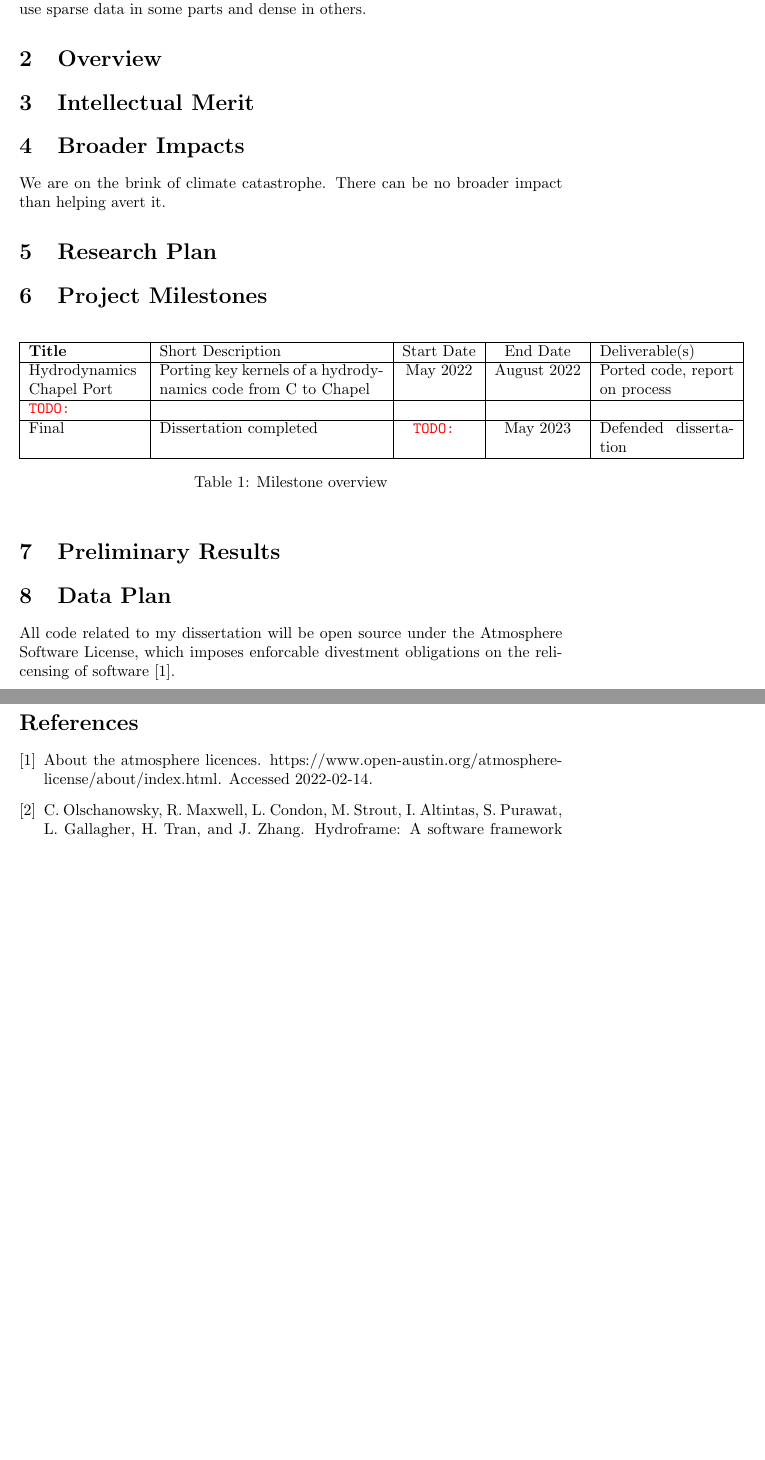
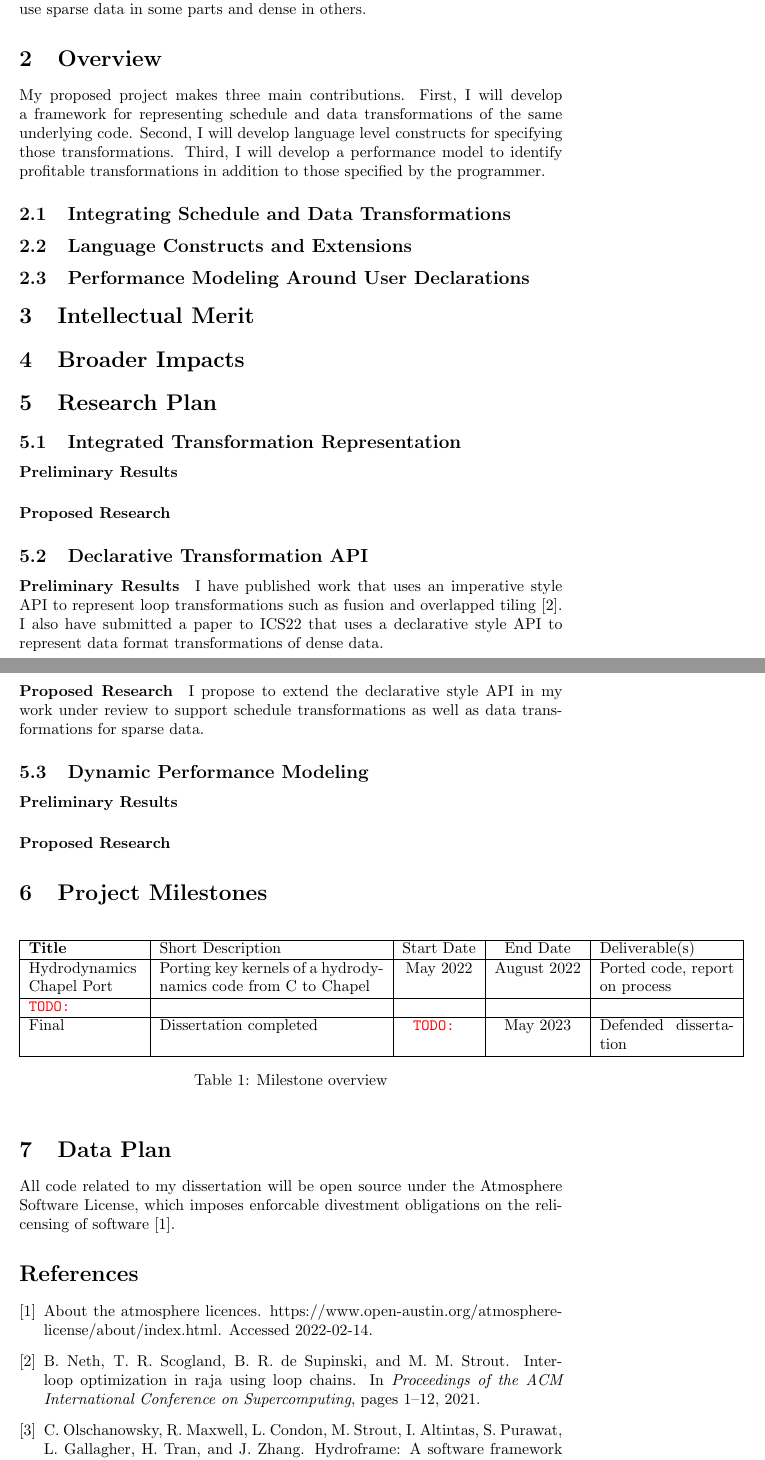
Before and after one commit to brandonneth/Proposal, a LaTeX document (proposal.tex): two parts of pages 2 and 3 of 3 before the commit and two parts of pages 2 and 3 of 4 after it, joined at a grey line, cut so that both start at the same text, the shorter picture padded with empty space. Compiled offline with pdfLaTeX.

Commit message:
more on the research plan

```diff
--- a/proposal.tex
+++ b/proposal.tex
@@ -53,17 +53,54 @@ Any framework that supports only one or the other leaves potentially orders of m
 For this reason, I will support both types of transformations in an integrated framework.
 \paragraph{$\dots$ \textit{existing sparse and dense codes.}}
 Support for sparse and dense codes together means supporting a wider range of applications, especially those that use sparse data in some parts and dense in others.
+
 \section{Overview}
+
+My proposed project makes three main contributions.
+First, I will develop a framework for representing schedule and data transformations of the same underlying code.
+Second, I will develop language level constructs for specifying those transformations.
+Third, I will develop a performance model to identify profitable transformations in addition to those specified by the programmer.
+
+\subsection{Integrating Schedule and Data Transformations}
+
+\subsection{Language Constructs and Extensions}
+
+\subsection{Performance Modeling Around User Declarations}
 
 \section{Intellectual Merit}
 
 
 \section{Broader Impacts}
 
-We are on the brink of climate catastrophe.
-There can be no broader impact than helping avert it.
+
 
 \section{Research Plan}
+
+\subsection{Integrated Transformation Representation}
+
+\paragraph{Preliminary Results}
+
+\paragraph{Proposed Research}
+
+
+\subsection{Declarative Transformation API}
+
+\paragraph{Preliminary Results}
+I have published work that uses an imperative style API to represent loop transformations such as fusion and overlapped tiling~\cite{neth2021inter}.
+I also have submitted a paper to ICS22 that uses a declarative style API to represent data format transformations of dense data.
+\paragraph{Proposed Research}
+I propose to extend the declarative style API in my work under review to support schedule transformations as well as data transformations for sparse data.
+
+
+\subsection{Dynamic Performance Modeling}
+
+\paragraph{Preliminary Results}
+
+\paragraph{Proposed Research}
+
+
+
+
 
 
 \section{Project Milestones}
@@ -85,7 +122,6 @@ There can be no broader impact than helping avert it.
 \caption{Milestone overview}
 \label{MilestoneTable}
 \end{table*}
-\section{Preliminary Results}
 
 
 \section{Data Plan}
```
Also changed, not shown: proposal.bib (+15 -7 lines).
